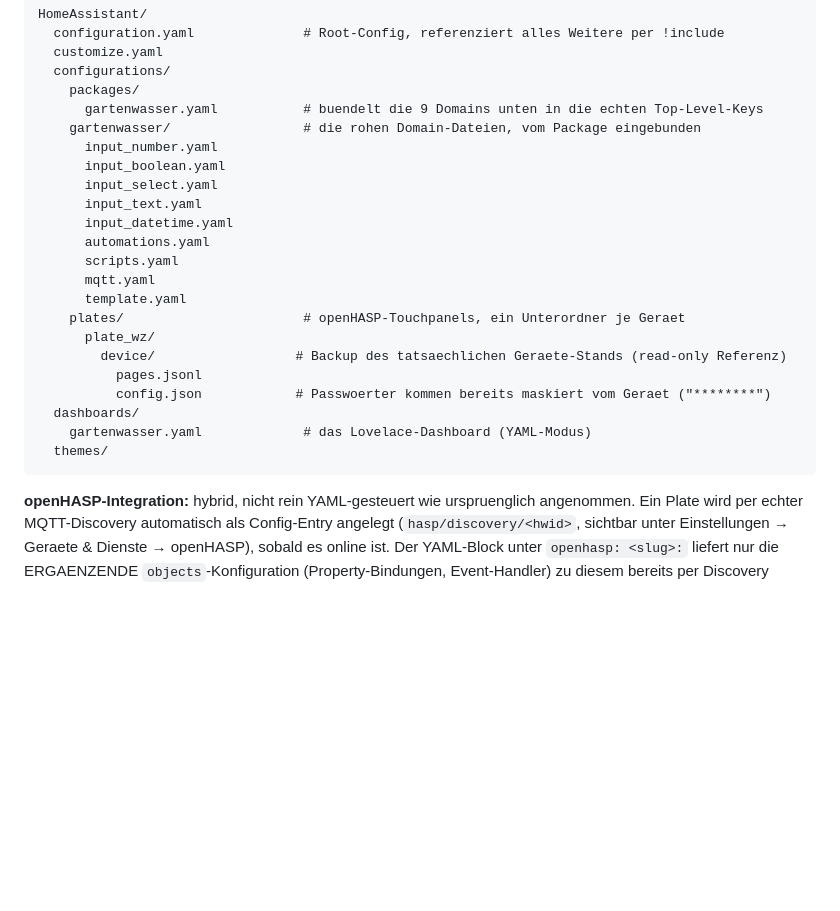
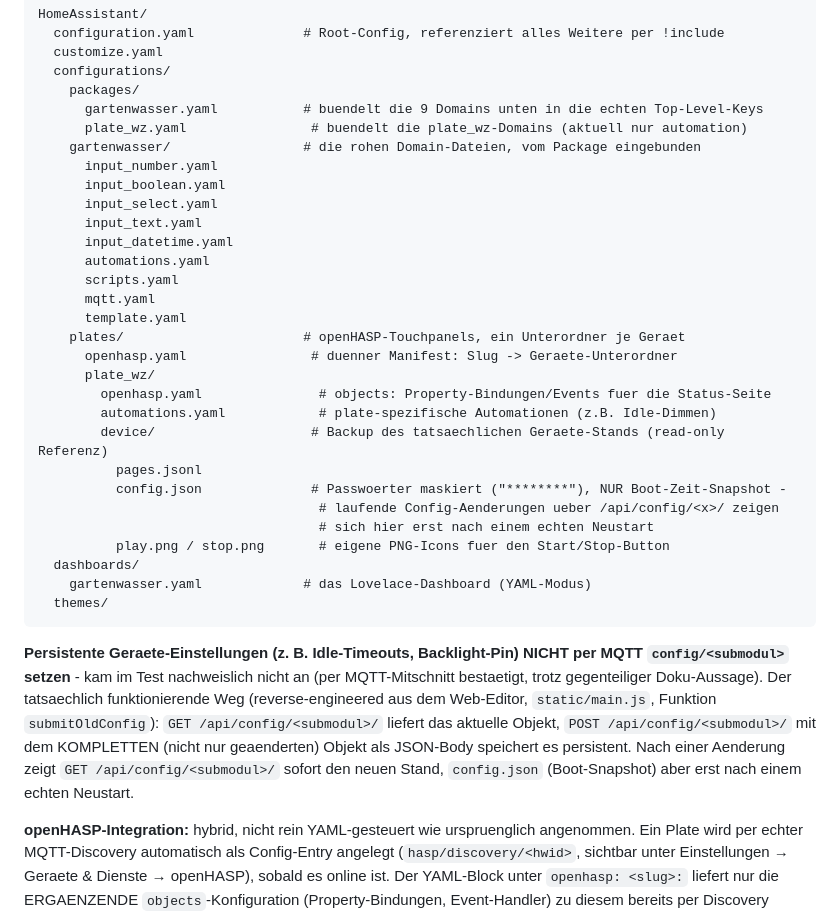
Before and after one commit to Pfannex/Gartenwasser, a Markdown page: docs/homeassistant/README.md, the part around the change. Rendered like a GitHub page; blank space fills up the shorter version.

Commit message:
Doku: persistente Geraete-Config-API (POST /api/config/<x>/) dokumentiert, Baum aktualisiert
Co-Authored-By: Claude Sonnet 5 <noreply@anthropic.com>

````diff
--- a/docs/homeassistant/README.md
+++ b/docs/homeassistant/README.md
@@ -62,6 +62,7 @@ HomeAssistant/
   configurations/
     packages/
       gartenwasser.yaml           # buendelt die 9 Domains unten in die echten Top-Level-Keys
+      plate_wz.yaml                # buendelt die plate_wz-Domains (aktuell nur automation)
     gartenwasser/                 # die rohen Domain-Dateien, vom Package eingebunden
       input_number.yaml
       input_boolean.yaml
@@ -73,14 +74,28 @@ HomeAssistant/
       mqtt.yaml
       template.yaml
     plates/                       # openHASP-Touchpanels, ein Unterordner je Geraet
+      openhasp.yaml                # duenner Manifest: Slug -> Geraete-Unterordner
       plate_wz/
-        device/                  # Backup des tatsaechlichen Geraete-Stands (read-only Referenz)
+        openhasp.yaml               # objects: Property-Bindungen/Events fuer die Status-Seite
+        automations.yaml            # plate-spezifische Automationen (z.B. Idle-Dimmen)
+        device/                    # Backup des tatsaechlichen Geraete-Stands (read-only Referenz)
           pages.jsonl
-          config.json            # Passwoerter kommen bereits maskiert vom Geraet ("********")
+          config.json              # Passwoerter maskiert ("********"), NUR Boot-Zeit-Snapshot -
+                                    # laufende Config-Aenderungen ueber /api/config/<x>/ zeigen
+                                    # sich hier erst nach einem echten Neustart
+          play.png / stop.png       # eigene PNG-Icons fuer den Start/Stop-Button
   dashboards/
     gartenwasser.yaml             # das Lovelace-Dashboard (YAML-Modus)
   themes/
 ```
+
+**Persistente Geraete-Einstellungen (z. B. Idle-Timeouts, Backlight-Pin) NICHT per MQTT
+`config/<submodul>` setzen** - kam im Test nachweislich nicht an (per MQTT-Mitschnitt bestaetigt,
+trotz gegenteiliger Doku-Aussage). Der tatsaechlich funktionierende Weg (reverse-engineered aus dem
+Web-Editor, `static/main.js`, Funktion `submitOldConfig`): `GET /api/config/<submodul>/` liefert das
+aktuelle Objekt, `POST /api/config/<submodul>/` mit dem KOMPLETTEN (nicht nur geaenderten) Objekt als
+JSON-Body speichert es persistent. Nach einer Aenderung zeigt `GET /api/config/<submodul>/` sofort
+den neuen Stand, `config.json` (Boot-Snapshot) aber erst nach einem echten Neustart.
 
 **openHASP-Integration:** hybrid, nicht rein YAML-gesteuert wie urspruenglich angenommen. Ein
 Plate wird per echter MQTT-Discovery automatisch als Config-Entry angelegt (`hasp/discovery/<hwid>`,
````
